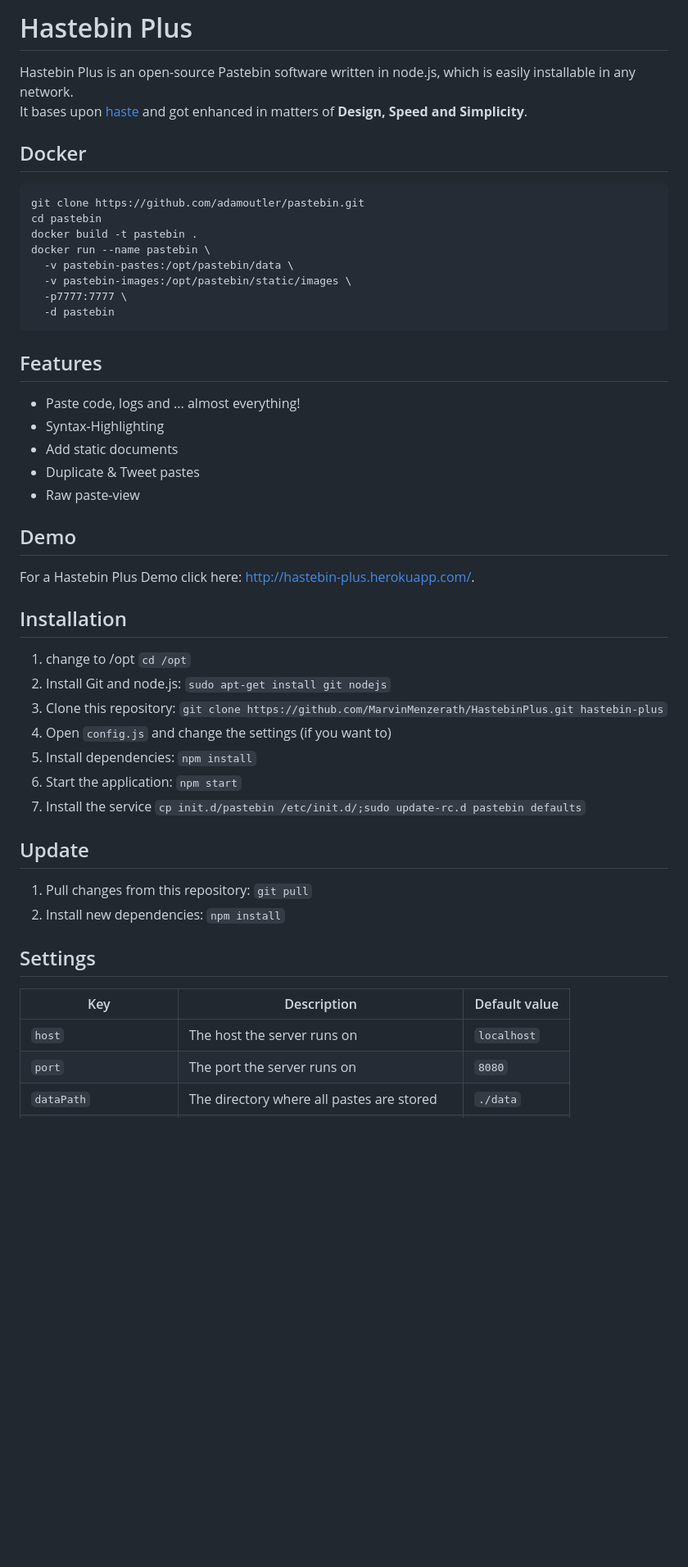
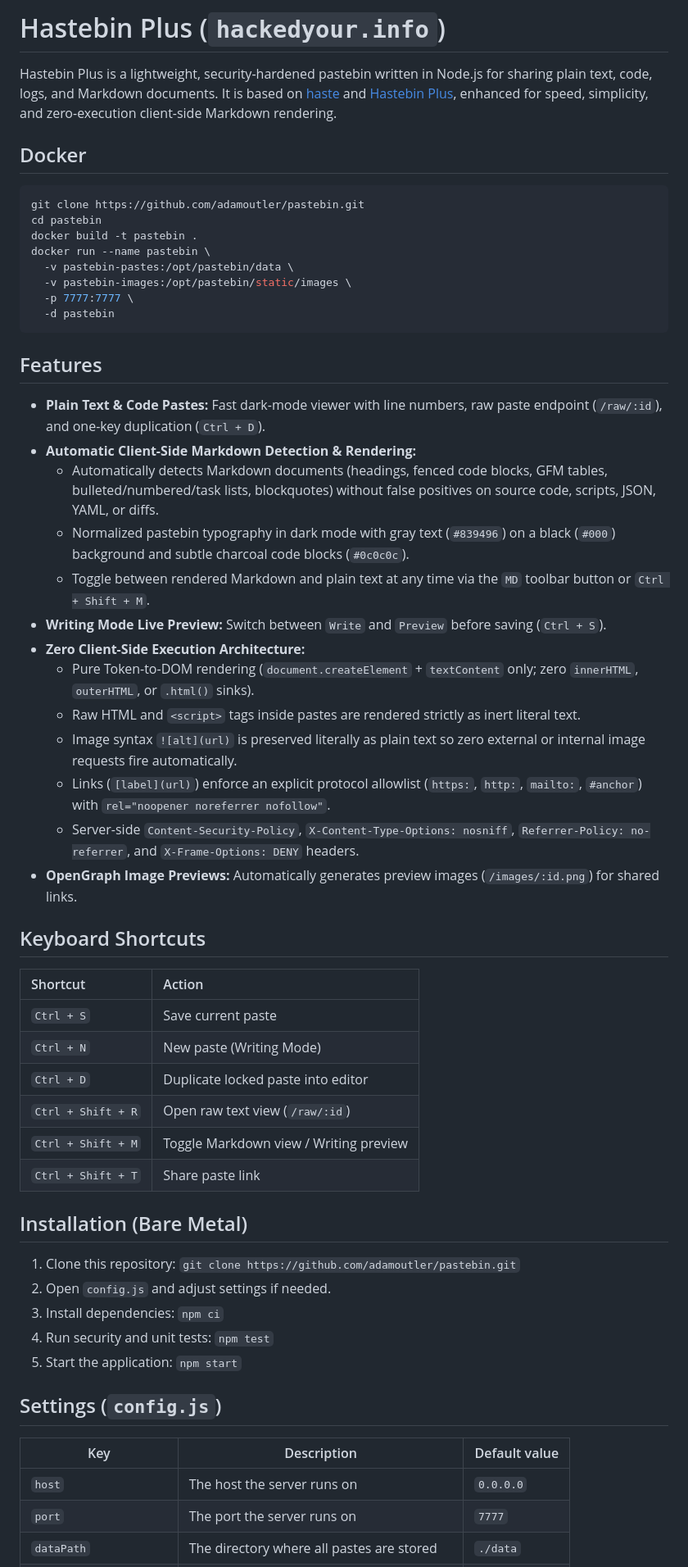
Before and after one commit to adamoutler/pastebin, a Markdown page: README.md, the part around one of its changes. Shown at 82% size. Rendered like a GitHub page; blank space fills up the shorter version.

Commit message:
docs(readme): document zero-execution Markdown rendering, shortcuts, and security architecture

````diff
--- a/README.md
+++ b/README.md
@@ -1,45 +1,54 @@
-# Hastebin Plus
-Hastebin Plus is an open-source Pastebin software written in node.js, which is easily installable in any network.
-It bases upon [haste](https://github.com/seejohnrun/haste-server) and got enhanced in matters of **Design, Speed and Simplicity**.
-
+# Hastebin Plus (`hackedyour.info`)
+Hastebin Plus is a lightweight, security-hardened pastebin written in Node.js for sharing plain text, code, logs, and Markdown documents.
+It is based on [haste](https://github.com/seejohnrun/haste-server) and [Hastebin Plus](https://github.com/MarvinMenzerath/HastebinPlus), enhanced for speed, simplicity, and zero-execution client-side Markdown rendering.
 
 ## Docker
-```
+```bash
 git clone https://github.com/adamoutler/pastebin.git
 cd pastebin
 docker build -t pastebin .
 docker run --name pastebin \
   -v pastebin-pastes:/opt/pastebin/data \
   -v pastebin-images:/opt/pastebin/static/images \
-  -p7777:7777 \
+  -p 7777:7777 \
   -d pastebin
 ```
+
 ## Features
-* Paste code, logs and ... almost everything!
-* Syntax-Highlighting
-* Add static documents
-* Duplicate & Tweet pastes
-* Raw paste-view
+* **Plain Text & Code Pastes:** Fast dark-mode viewer with line numbers, raw paste endpoint (`/raw/:id`), and one-key duplication (`Ctrl + D`).
+* **Automatic Client-Side Markdown Detection & Rendering:**
+  * Automatically detects Markdown documents (headings, fenced code blocks, GFM tables, bulleted/numbered/task lists, blockquotes) without false positives on source code, scripts, JSON, YAML, or diffs.
+  * Normalized pastebin typography in dark mode with gray text (`#839496`) on a black (`#000`) background and subtle charcoal code blocks (`#0c0c0c`).
+  * Toggle between rendered Markdown and plain text at any time via the `MD` toolbar button or `Ctrl + Shift + M`.
+* **Writing Mode Live Preview:** Switch between `Write` and `Preview` before saving (`Ctrl + S`).
+* **Zero Client-Side Execution Architecture:**
+  * Pure Token-to-DOM rendering (`document.createElement` + `textContent` only; zero `innerHTML`, `outerHTML`, or `.html()` sinks).
+  * Raw HTML and `<script>` tags inside pastes are rendered strictly as inert literal text.
+  * Image syntax `![alt](url)` is preserved literally as plain text so zero external or internal image requests fire automatically.
+  * Links (`[label](url)`) enforce an explicit protocol allowlist (`https:`, `http:`, `mailto:`, `#anchor`) with `rel="noopener noreferrer nofollow"`.
+  * Server-side `Content-Security-Policy`, `X-Content-Type-Options: nosniff`, `Referrer-Policy: no-referrer`, and `X-Frame-Options: DENY` headers.
+* **OpenGraph Image Previews:** Automatically generates preview images (`/images/:id.png`) for shared links.
 
-## Demo
-For a Hastebin Plus Demo click here: http://hastebin-plus.herokuapp.com/.
+## Keyboard Shortcuts
+| Shortcut | Action |
+| :--- | :--- |
+| `Ctrl + S` | Save current paste |
+| `Ctrl + N` | New paste (Writing Mode) |
+| `Ctrl + D` | Duplicate locked paste into editor |
+| `Ctrl + Shift + R` | Open raw text view (`/raw/:id`) |
+| `Ctrl + Shift + M` | Toggle Markdown view / Writing preview |
+| `Ctrl + Shift + T` | Share paste link |
 
-## Installation
-1. change to /opt `cd /opt`
-1. Install Git and node.js: `sudo apt-get install git nodejs`
-2. Clone this repository: `git clone https://github.com/MarvinMenzerath/HastebinPlus.git hastebin-plus`
-3. Open `config.js` and change the settings (if you want to)
-4. Install dependencies: `npm install`
+## Installation (Bare Metal)
+1. Clone this repository: `git clone https://github.com/adamoutler/pastebin.git`
+2. Open `config.js` and adjust settings if needed.
+3. Install dependencies: `npm ci`
+4. Run security and unit tests: `npm test`
 5. Start the application: `npm start`
-6. Install the service `cp init.d/pastebin /etc/init.d/;sudo update-rc.d pastebin defaults`
 
-## Update
-1. Pull changes from this repository: `git pull`
-2. Install new dependencies: `npm install`
-
-## Settings
+## Settings (`config.js`)
 | Key                    | Description                                  | Default value |
 | ---------------------- | -------------------------------------------- | ------------- |
-| `host`                 | The host the server runs on                  | `localhost`   |
-| `port`                 | The port the server runs on                  | `8080`        |
+| `host`                 | The host the server runs on                  | `0.0.0.0`     |
+| `port`                 | The port the server runs on                  | `7777`        |
 | `dataPath`             | The directory where all pastes are stored    | `./data`      |
````
Also changed, not shown: other parts of README.md (+16 -9 lines).
